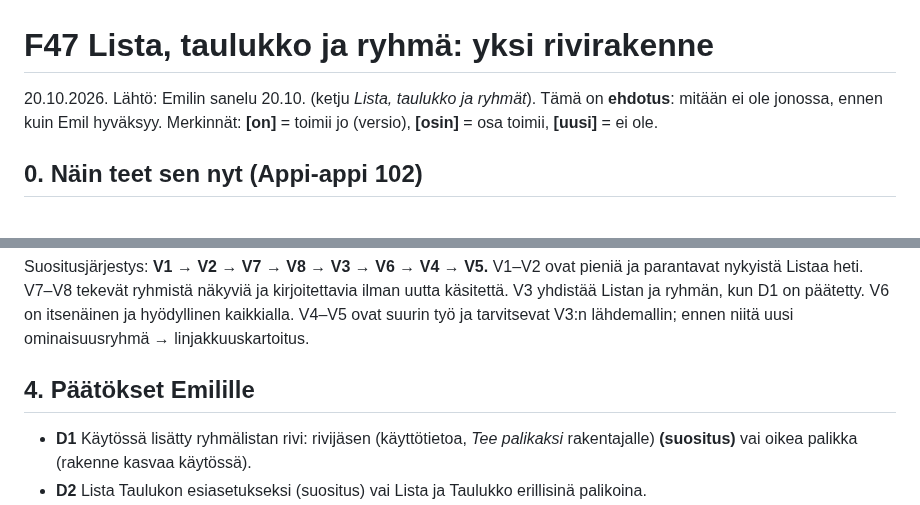
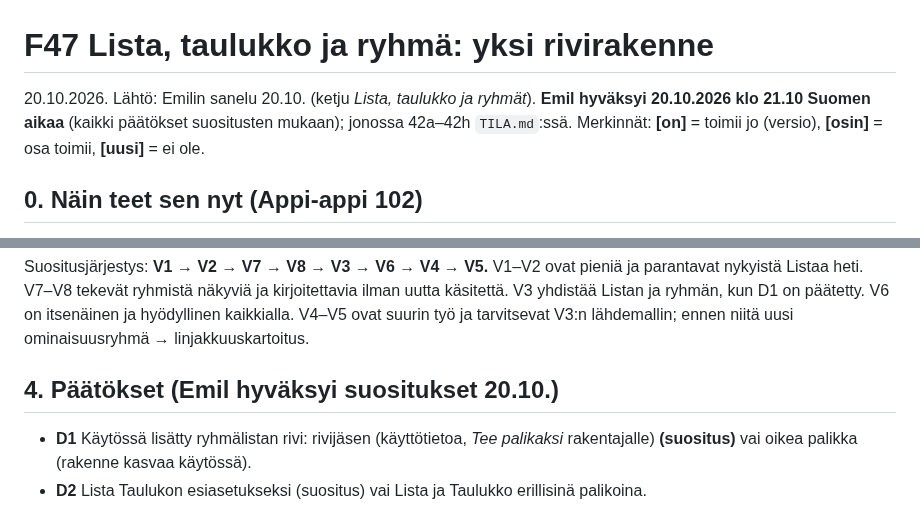
Before and after one commit to Kasibanaani/P-iv-kartta, a Markdown page: appiappi/suunnitelmat/31-lista-taulukko-ja-ryhma.md, 2 parts joined by grey strips. GitHub-like rendering.

```diff
--- a/appiappi/suunnitelmat/31-lista-taulukko-ja-ryhma.md
+++ b/appiappi/suunnitelmat/31-lista-taulukko-ja-ryhma.md
@@ -1,6 +1,6 @@
 # F47 Lista, taulukko ja ryhmä: yksi rivirakenne
 
-20.10.2026. Lähtö: Emilin sanelu 20.10. (ketju *Lista, taulukko ja ryhmät*). Tämä on **ehdotus**: mitään ei ole jonossa, ennen kuin Emil hyväksyy. Merkinnät: **[on]** = toimii jo (versio), **[osin]** = osa toimii, **[uusi]** = ei ole.
+20.10.2026. Lähtö: Emilin sanelu 20.10. (ketju *Lista, taulukko ja ryhmät*). **Emil hyväksyi 20.10.2026 klo 21.10 Suomen aikaa** (kaikki päätökset suositusten mukaan); jonossa 42a–42h `TILA.md`:ssä. Merkinnät: **[on]** = toimii jo (versio), **[osin]** = osa toimii, **[uusi]** = ei ole.
 
 ## 0. Näin teet sen nyt (Appi-appi 102)
 
@@ -62,7 +62,7 @@ Perustelu: periaate *yleinen työkalu, erikoisuus esiasetuksena* (MISSIO, A8). K
 
 Suositusjärjestys: **V1 → V2 → V7 → V8 → V3 → V6 → V4 → V5.** V1–V2 ovat pieniä ja parantavat nykyistä Listaa heti. V7–V8 tekevät ryhmistä näkyviä ja kirjoitettavia ilman uutta käsitettä. V3 yhdistää Listan ja ryhmän, kun D1 on päätetty. V6 on itsenäinen ja hyödyllinen kaikkialla. V4–V5 ovat suurin työ ja tarvitsevat V3:n lähdemallin; ennen niitä uusi ominaisuusryhmä → linjakkuuskartoitus.
 
-## 4. Päätökset Emilille
+## 4. Päätökset (Emil hyväksyi suositukset 20.10.)
 
 - **D1** Käytössä lisätty ryhmälistan rivi: rivijäsen (käyttötietoa, *Tee palikaksi* rakentajalle) **(suositus)** vai oikea palikka (rakenne kasvaa käytössä).
 - **D2** Lista Taulukon esiasetukseksi (suositus) vai Lista ja Taulukko erillisinä palikoina.
```
Also changed, not shown: appiappi/SUUNNITELMA.md (+1 -1 lines), appiappi/TILA.md (+3 -1 lines).
